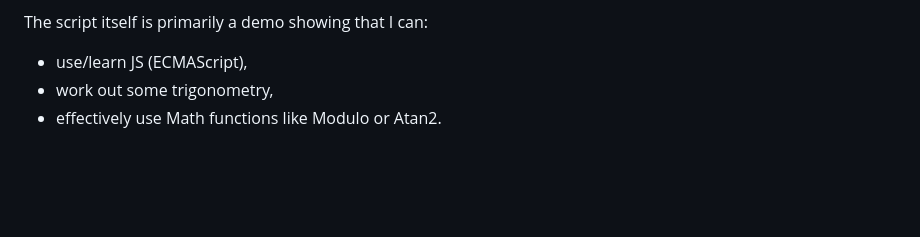
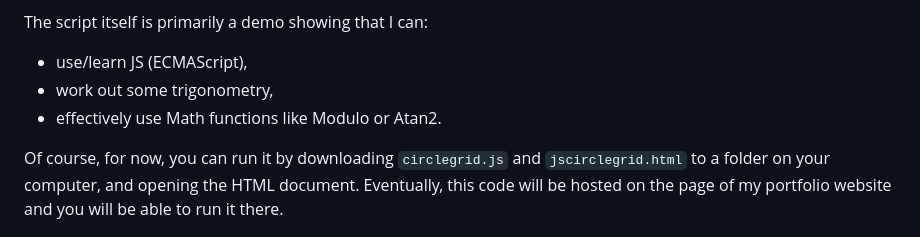
Before and after one commit to LucyWatcher/ShapesJS, a Markdown page: README.md, the part around the change. Rendered like a GitHub page; blank space fills up the shorter version.

Commit message:
Update README.md
I added a line describing how to run the project after downloading from github. The line also explains that this webpage will eventually be hosted online anyway.

```diff
--- a/README.md
+++ b/README.md
@@ -8,6 +8,8 @@ This is my first JS script that is longer than a couple lines. **In few words: t
 + use/learn JS (ECMAScript),
 + work out some trigonometry,
 + effectively use Math functions like Modulo or Atan2.
+
+Of course, for now, you can run it by downloading `circlegrid.js` and `jscirclegrid.html` to a folder on your computer, and opening the HTML document. Eventually, this code will be hosted on the page of my portfolio website and you will be able to run it there.
 
 <p align="center">
   <img alt="A preview image of ShapesJS" src="./shapesJS.jpeg" width="500px">
```
